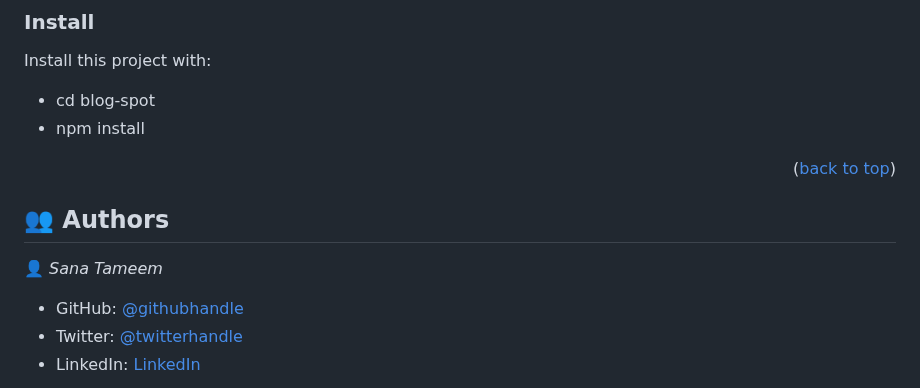
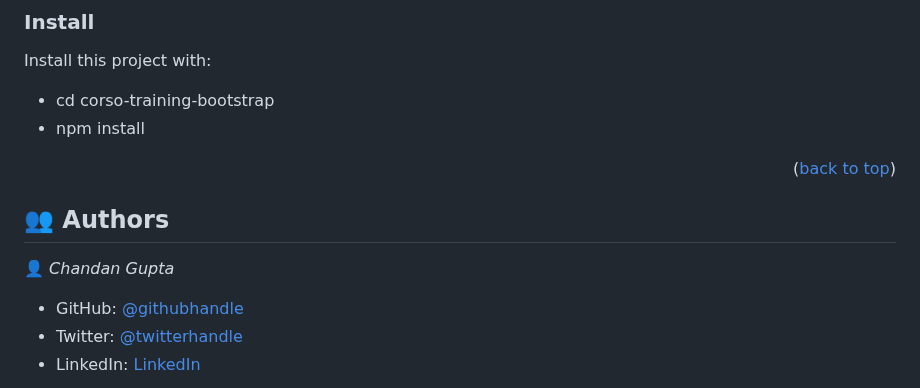
Before and after one commit to Chandan-devs-tech/Corso-Training-Bootstrap, a Markdown page: README.md, the part around the change. Drawn GitHub-style.

```diff
--- a/README.md
+++ b/README.md
@@ -63,7 +63,7 @@ git clone https://github.com/Chandan-devs-tech/Corso-Training-Bootstrap.git
 
 Install this project with:
 
-- cd blog-spot
+- cd corso-training-bootstrap
 - npm install
 
 <p align="right">(<a href="#readme-top">back to top</a>)</p>
@@ -72,7 +72,7 @@ Install this project with:
 
 ## 👥 Authors <a name="authors"></a>
 
-👤 _Sana Tameem_
+👤 _Chandan Gupta_
 
 - GitHub: [@githubhandle](https://github.com/Chandan-devs-tech)
 - Twitter: [@twitterhandle](https://twitter.com/ChandanGuptaDev)
```
